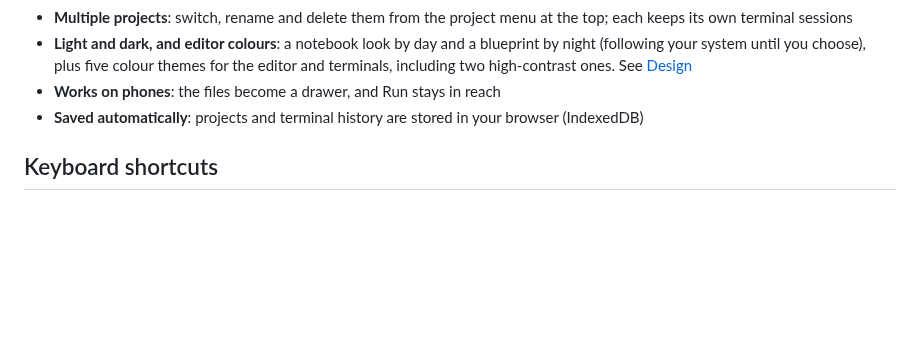
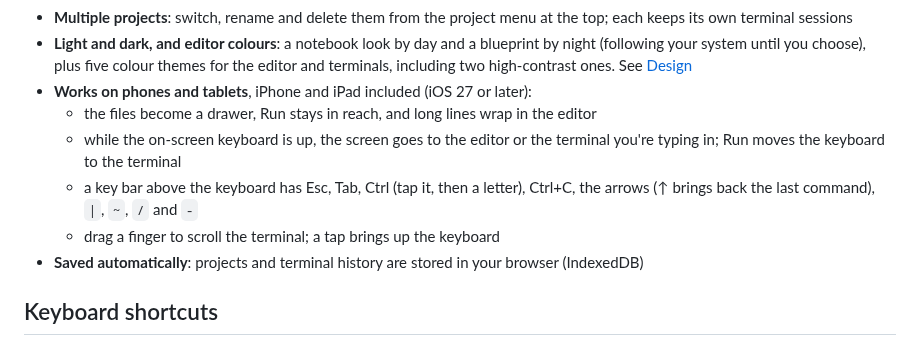
Before and after one commit to tks98/opcode, a Markdown page: docs/using-opcode.md, the part around the change. GitHub-like rendering; blank space fills up the shorter version.

```diff
--- a/docs/using-opcode.md
+++ b/docs/using-opcode.md
@@ -23,7 +23,11 @@ Open Opcode and pick a language: the starter program is one click on **Run** awa
 - **Several terminals per project**: open more tabs with **+** (Ctrl+Shift+`); each has its own shell, directory and running program, and Run uses the active one
 - **Multiple projects**: switch, rename and delete them from the project menu at the top; each keeps its own terminal sessions
 - **Light and dark, and editor colours**: a notebook look by day and a blueprint by night (following your system until you choose), plus five colour themes for the editor and terminals, including two high-contrast ones. See [Design](design.md)
-- **Works on phones**: the files become a drawer, and Run stays in reach
+- **Works on phones and tablets**, iPhone and iPad included (iOS 27 or later):
+  - the files become a drawer, Run stays in reach, and long lines wrap in the editor
+  - while the on-screen keyboard is up, the screen goes to the editor or the terminal you're typing in; Run moves the keyboard to the terminal
+  - a key bar above the keyboard has Esc, Tab, Ctrl (tap it, then a letter), Ctrl+C, the arrows (↑ brings back the last command), `|`, `~`, `/` and `-`
+  - drag a finger to scroll the terminal; a tap brings up the keyboard
 - **Saved automatically**: projects and terminal history are stored in your browser (IndexedDB)
 
 ## Keyboard shortcuts
```
Also changed, not shown: README.md (+19 -3 lines), docs/limitations.md (+2 -2 lines), docs/images/ipad-rust.png (added), docs/images/iphone-python.png (added), docs/images/iphone-terminal-keys.png (added).
